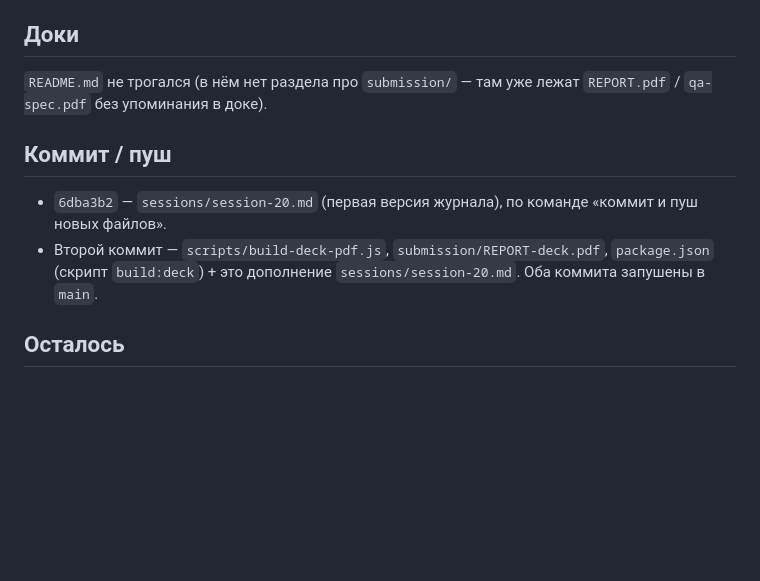
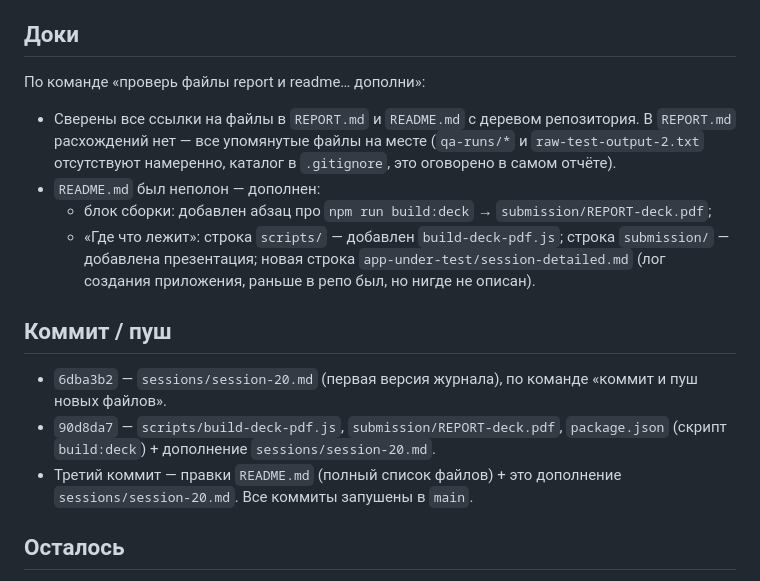
Before and after one commit to IDVhack/HomeworkDariaQA2, a Markdown page: sessions/session-20.md, the part around the change. GitHub-like rendering; blank space fills up the shorter version.

Commit message:
Дополнить README полным списком файлов проекта
Сверка ссылок в REPORT.md и README.md с деревом репозитория:
- REPORT.md — расхождений нет
- README.md — добавлены build-deck-pdf.js / build:deck /
  submission/REPORT-deck.pdf и ранее не описанный
  app-under-test/session-detailed.md
- journal сессии 20 дополнен

Co-Authored-By: Claude Sonnet 5 <noreply@anthropic.com>

```diff
--- a/sessions/session-20.md
+++ b/sessions/session-20.md
@@ -123,16 +123,28 @@ Playwright-набор приложения **не запускался** — к
 
 ## Доки
 
-`README.md` не трогался (в нём нет раздела про `submission/` — там уже
-лежат `REPORT.pdf` / `qa-spec.pdf` без упоминания в доке).
+По команде «проверь файлы report и readme… дополни»:
+
+- Сверены все ссылки на файлы в `REPORT.md` и `README.md` с деревом
+  репозитория. В `REPORT.md` расхождений нет — все упомянутые файлы на
+  месте (`qa-runs/*` и `raw-test-output-2.txt` отсутствуют намеренно,
+  каталог в `.gitignore`, это оговорено в самом отчёте).
+- `README.md` был неполон — дополнен:
+  - блок сборки: добавлен абзац про `npm run build:deck` →
+    `submission/REPORT-deck.pdf`;
+  - «Где что лежит»: строка `scripts/` — добавлен `build-deck-pdf.js`;
+    строка `submission/` — добавлена презентация; новая строка
+    `app-under-test/session-detailed.md` (лог создания приложения,
+    раньше в репо был, но нигде не описан).
 
 ## Коммит / пуш
 
 - `6dba3b2` — `sessions/session-20.md` (первая версия журнала), по
   команде «коммит и пуш новых файлов».
-- Второй коммит — `scripts/build-deck-pdf.js`, `submission/REPORT-deck.pdf`,
-  `package.json` (скрипт `build:deck`) + это дополнение
-  `sessions/session-20.md`. Оба коммита запушены в `main`.
+- `90d8da7` — `scripts/build-deck-pdf.js`, `submission/REPORT-deck.pdf`,
+  `package.json` (скрипт `build:deck`) + дополнение `sessions/session-20.md`.
+- Третий коммит — правки `README.md` (полный список файлов) + это
+  дополнение `sessions/session-20.md`. Все коммиты запушены в `main`.
 
 ## Осталось
 
```
Also changed, not shown: README.md (+8 -2 lines).
